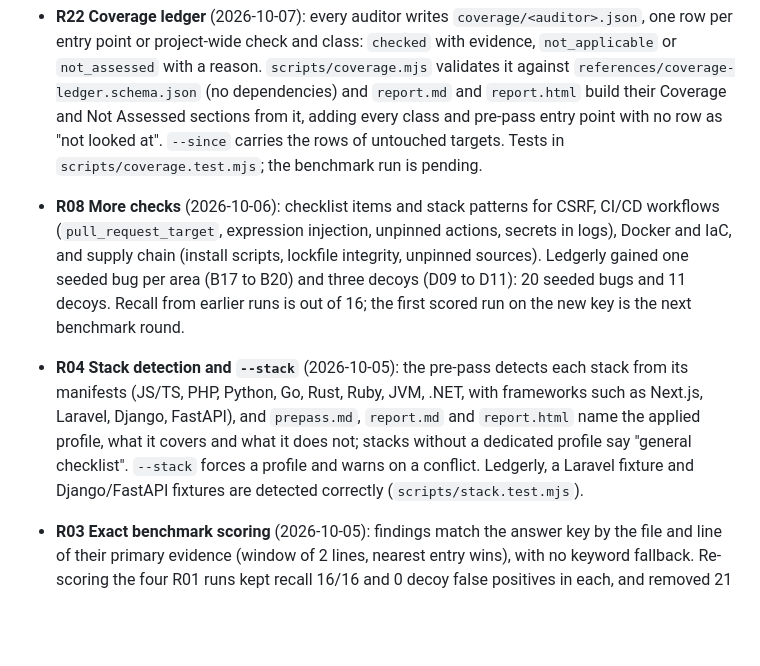
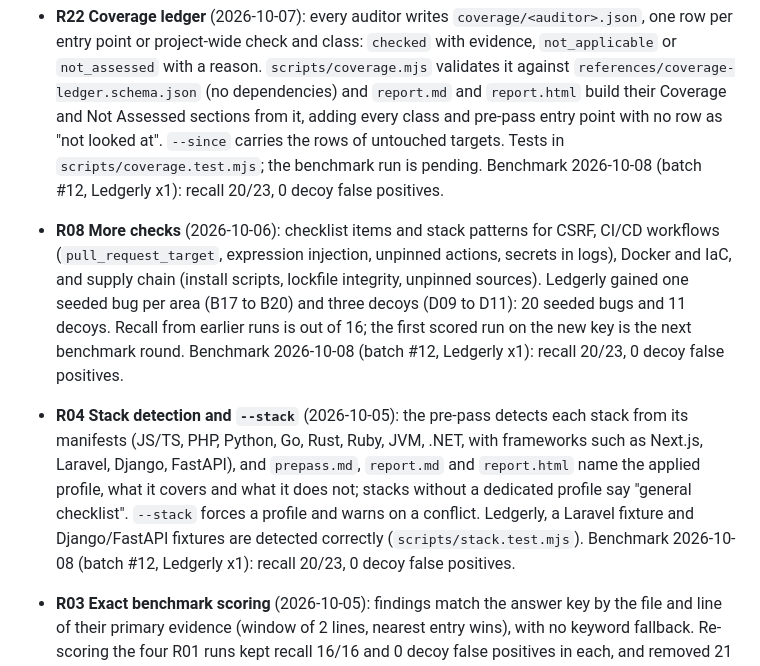
Before and after one commit to bartek-filipiuk/security-audit-skill, a Markdown page: ROADMAP.md, the part around one of its changes. GitHub-like rendering; blank space fills up the shorter version.

```diff
--- a/ROADMAP.md
+++ b/ROADMAP.md
@@ -78,18 +53,21 @@ Rules that apply to every item:
   `report.md` and `report.html` build their Coverage and Not Assessed sections from it, adding every class and
   pre-pass entry point with no row as "not looked at". `--since` carries the rows of untouched targets. Tests in
   `scripts/coverage.test.mjs`; the benchmark run is pending.
+  Benchmark 2026-10-08 (batch #12, Ledgerly x1): recall 20/23, 0 decoy false positives.
 
 - **R08 More checks** (2026-10-06): checklist items and stack patterns for CSRF, CI/CD workflows
   (`pull_request_target`, expression injection, unpinned actions, secrets in logs), Docker and IaC, and
   supply chain (install scripts, lockfile integrity, unpinned sources). Ledgerly gained one seeded bug per
   area (B17 to B20) and three decoys (D09 to D11): 20 seeded bugs and 11 decoys. Recall from earlier runs is
   out of 16; the first scored run on the new key is the next benchmark round.
+  Benchmark 2026-10-08 (batch #12, Ledgerly x1): recall 20/23, 0 decoy false positives.
 
 - **R04 Stack detection and `--stack`** (2026-10-05): the pre-pass detects each stack from its manifests
   (JS/TS, PHP, Python, Go, Rust, Ruby, JVM, .NET, with frameworks such as Next.js, Laravel, Django, FastAPI),
   and `prepass.md`, `report.md` and `report.html` name the applied profile, what it covers and what it does not;
   stacks without a dedicated profile say "general checklist". `--stack` forces a profile and warns on a
   conflict. Ledgerly, a Laravel fixture and Django/FastAPI fixtures are detected correctly (`scripts/stack.test.mjs`).
+  Benchmark 2026-10-08 (batch #12, Ledgerly x1): recall 20/23, 0 decoy false positives.
 
 - **R03 Exact benchmark scoring** (2026-10-05): findings match the answer key by the file and line of their
   primary evidence (window of 2 lines, nearest entry wins), with no keyword fallback. Re-scoring the four R01
```
Also changed, not shown: other parts of ROADMAP.md (+10 -35 lines).
